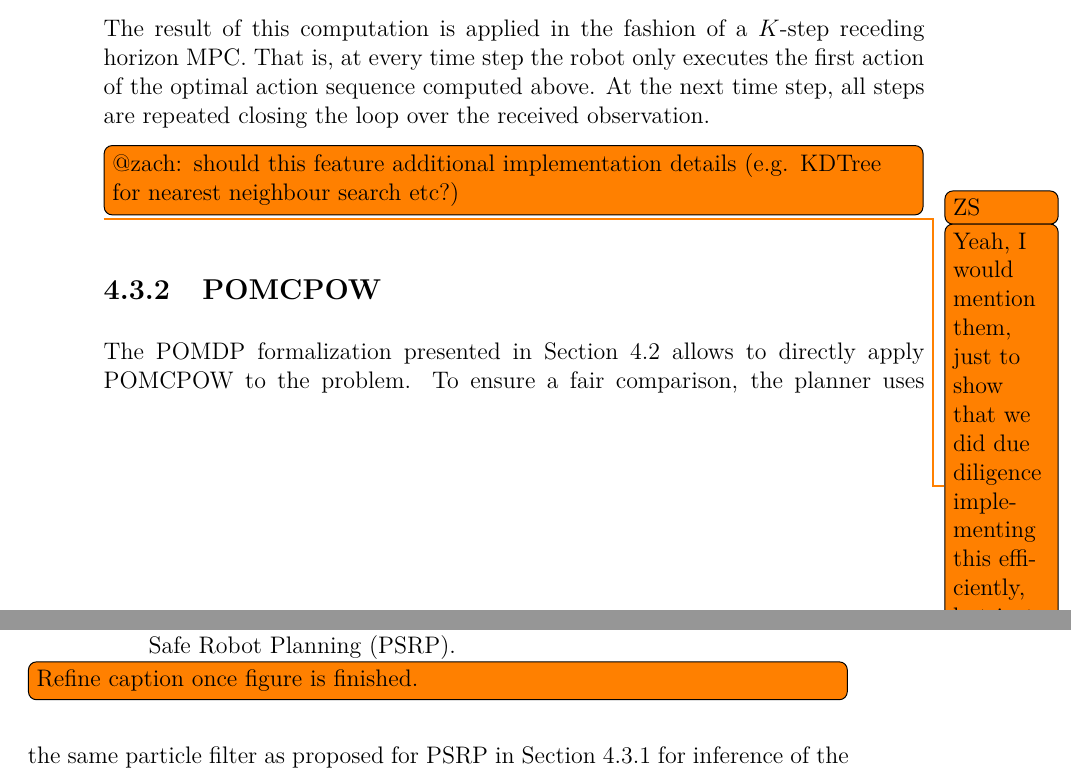
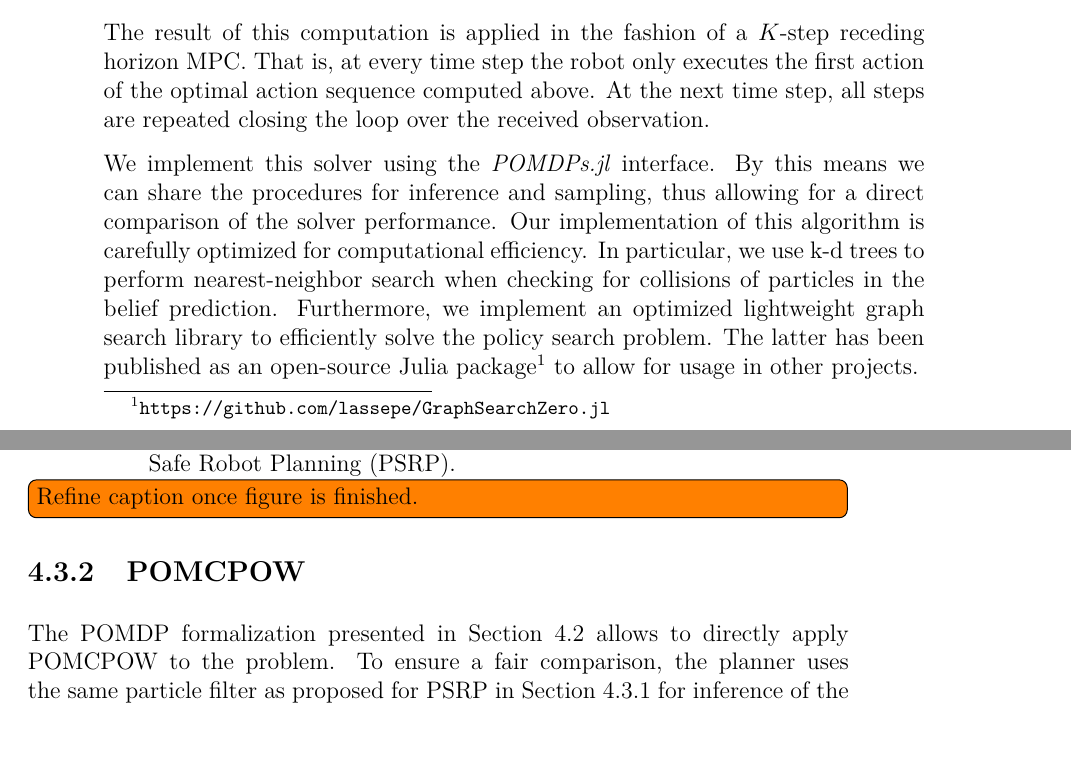
Before and after one commit to lassepe/ProjectThesis, a LaTeX thesis (Thesis.tex, which reads Chapters/HumanRobotInteraction.tex): two parts of pages 45 and 46 of 57, joined at a grey line, cut so that both start at the same text. Compiled offline with pdfLaTeX.

Commit message:
Add implementation details for PSRP

```diff
--- a/Chapters/HumanRobotInteraction.tex
+++ b/Chapters/HumanRobotInteraction.tex
@@ -299,9 +299,16 @@ horizon \ac{mpc}. That is, at every time step the robot only executes the first
 action of the optimal action sequence computed above. At the next time step,
 all steps are repeated closing the loop over the received observation.
 
-\todo[inline]{@zach: should this feature additional implementation details
-(e.g. KDTree for nearest neighbour search etc?)}
-\todo[author=ZS]{Yeah, I would mention them, just to show that we did due diligence implementing this efficiently, but just spend a few sentences on it.}
+We implement this solver using the \pomdpsjl interface. By this means we can
+share the procedures for inference and sampling, thus allowing for a direct
+comparison of the solver performance. Our implementation of this algorithm is
+carefully optimized for computational efficiency. In particular, we use k-d
+trees to perform nearest-neighbor search when checking for collisions of
+particles in the belief prediction. Furthermore, we implement an optimized
+lightweight graph search library to efficiently solve the policy search
+problem. The latter has been published as an open-source Julia
+package\footnote{\url{https://github.com/lassepe/GraphSearchZero.jl}} to allow
+for usage in other projects.
 
 \begin{figure}[htpb]
   \centering
```
